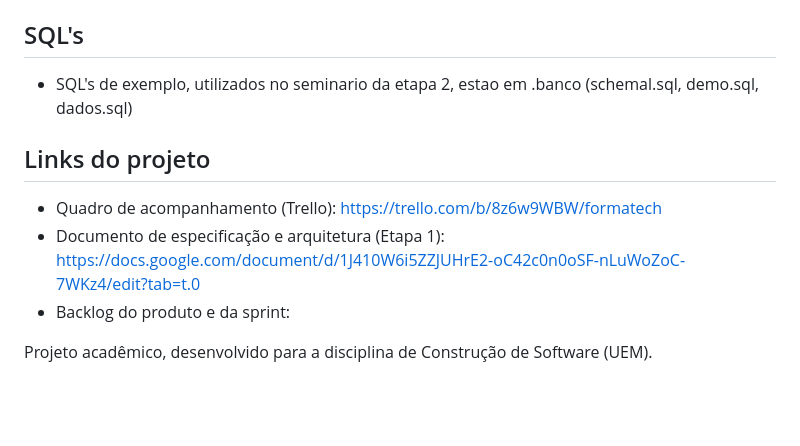
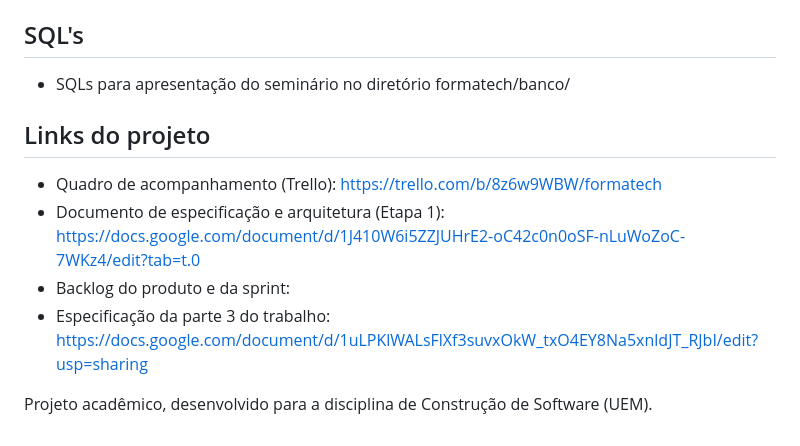
Before and after one commit to karachh/formatech, a Markdown page: README.md, the part around the change. Drawn GitHub-style; blank space fills up the shorter version.

Commit message:
docs: atualiza links e pasta dos SQLs no README

```diff
--- a/README.md
+++ b/README.md
@@ -120,13 +120,15 @@ Depois de um `git pull`, rode também `pip install -r requirements.txt` e `pytho
 Para desligar o banco: `docker compose down` (os dados são mantidos).
 
 ## SQL's
- - SQL's de exemplo, utilizados no seminario da etapa 2, estao em .banco (schemal.sql, demo.sql, dados.sql)
+- SQLs para apresentação do seminário no diretório formatech/banco/
+
 
 ## Links do projeto
 
 - Quadro de acompanhamento (Trello): https://trello.com/b/8z6w9WBW/formatech
 - Documento de especificação e arquitetura (Etapa 1): https://docs.google.com/document/d/1J410W6i5ZZJUHrE2-oC42c0n0oSF-nLuWoZoC-7WKz4/edit?tab=t.0
 - Backlog do produto e da sprint:
+- Especificação da parte 3 do trabalho: https://docs.google.com/document/d/1uLPKlWALsFlXf3suvxOkW_txO4EY8Na5xnldJT_RJbI/edit?usp=sharing
 
 
 Projeto acadêmico, desenvolvido para a disciplina de Construção de Software (UEM).
```
